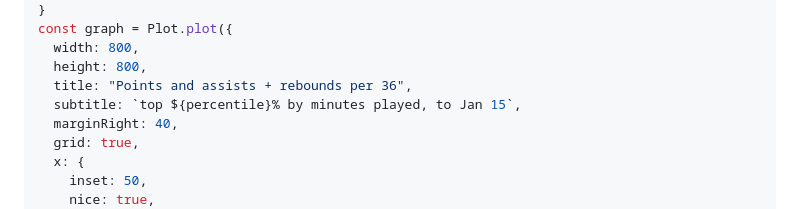
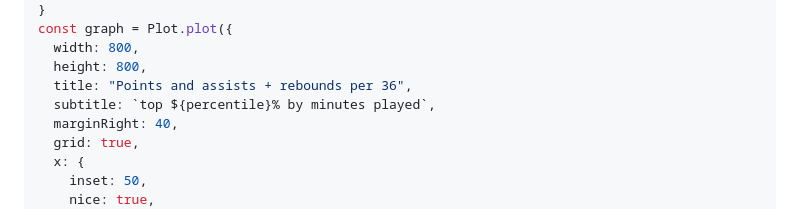
Before and after one commit to llimllib/nba0bservable, a Markdown page: docs/efficiency.md, the part around the change. GitHub-like rendering.

```diff
--- a/docs/efficiency.md
+++ b/docs/efficiency.md
@@ -316,7 +316,7 @@ const graph = Plot.plot({
   width: 800,
   height: 800,
   title: "Points and assists + rebounds per 36",
-  subtitle: `top ${percentile}% by minutes played, to Jan 15`,
+  subtitle: `top ${percentile}% by minutes played`,
   marginRight: 40,
   grid: true,
   x: {
```
Also changed, not shown: docs/players.md (+46 -7 lines).
